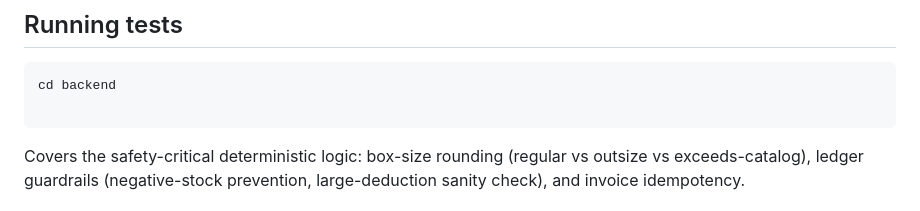
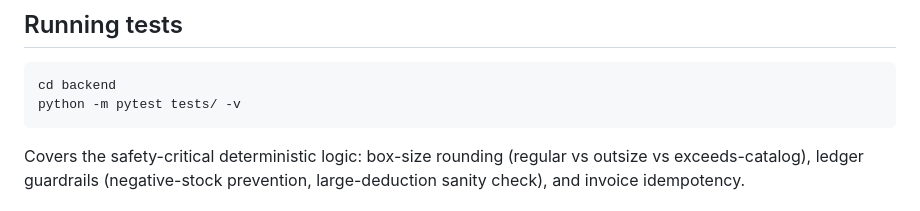
Before and after one commit to Rishu0200/Packin.ai, a Markdown page: README.md, the part around the change. GitHub-like rendering.

````diff
--- a/README.md
+++ b/README.md
@@ -53,7 +53,7 @@ npx serve -l 3000
 
 ```bash
 cd backend
-
+python -m pytest tests/ -v
 ```
 
 Covers the safety-critical deterministic logic: box-size rounding (regular vs outsize vs exceeds-catalog), ledger guardrails (negative-stock prevention, large-deduction sanity check), and invoice idempotency.
````
